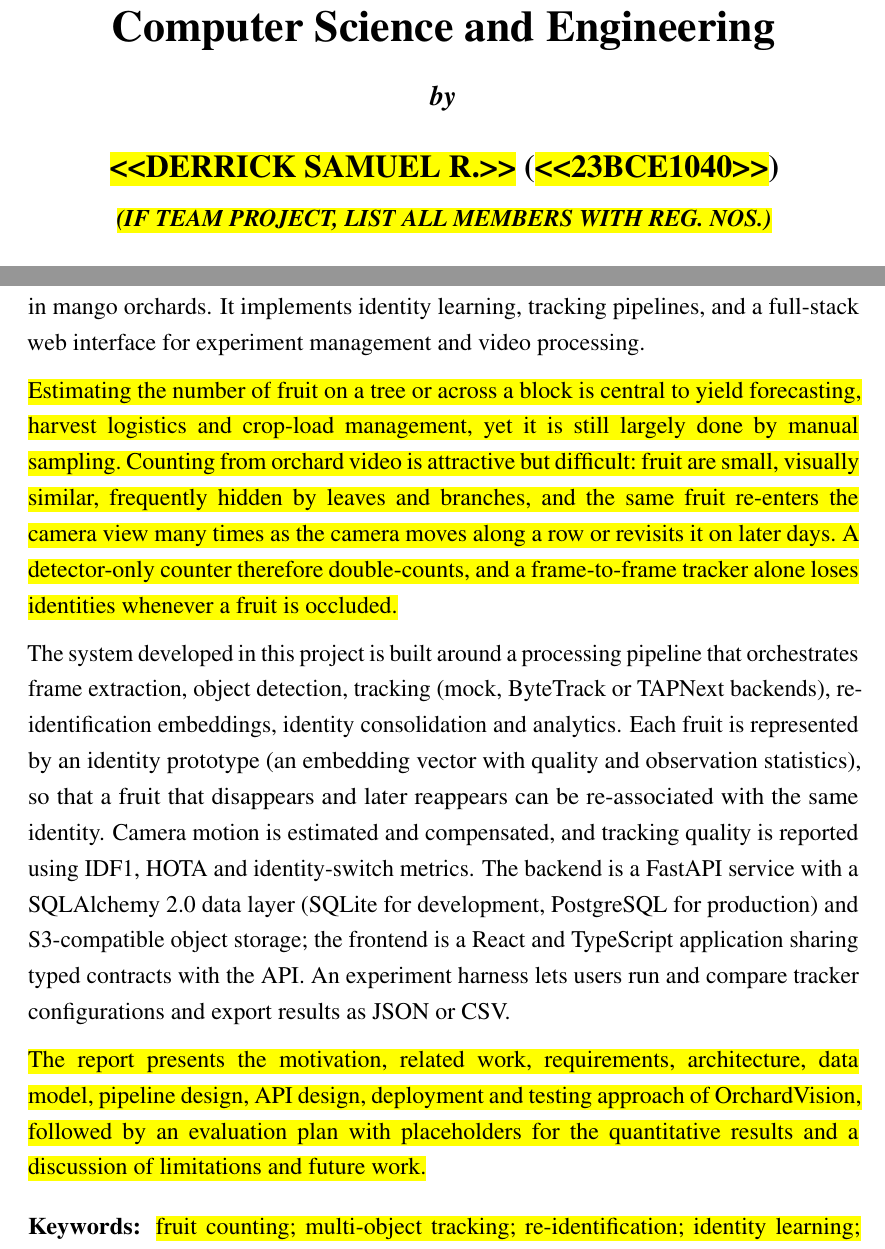
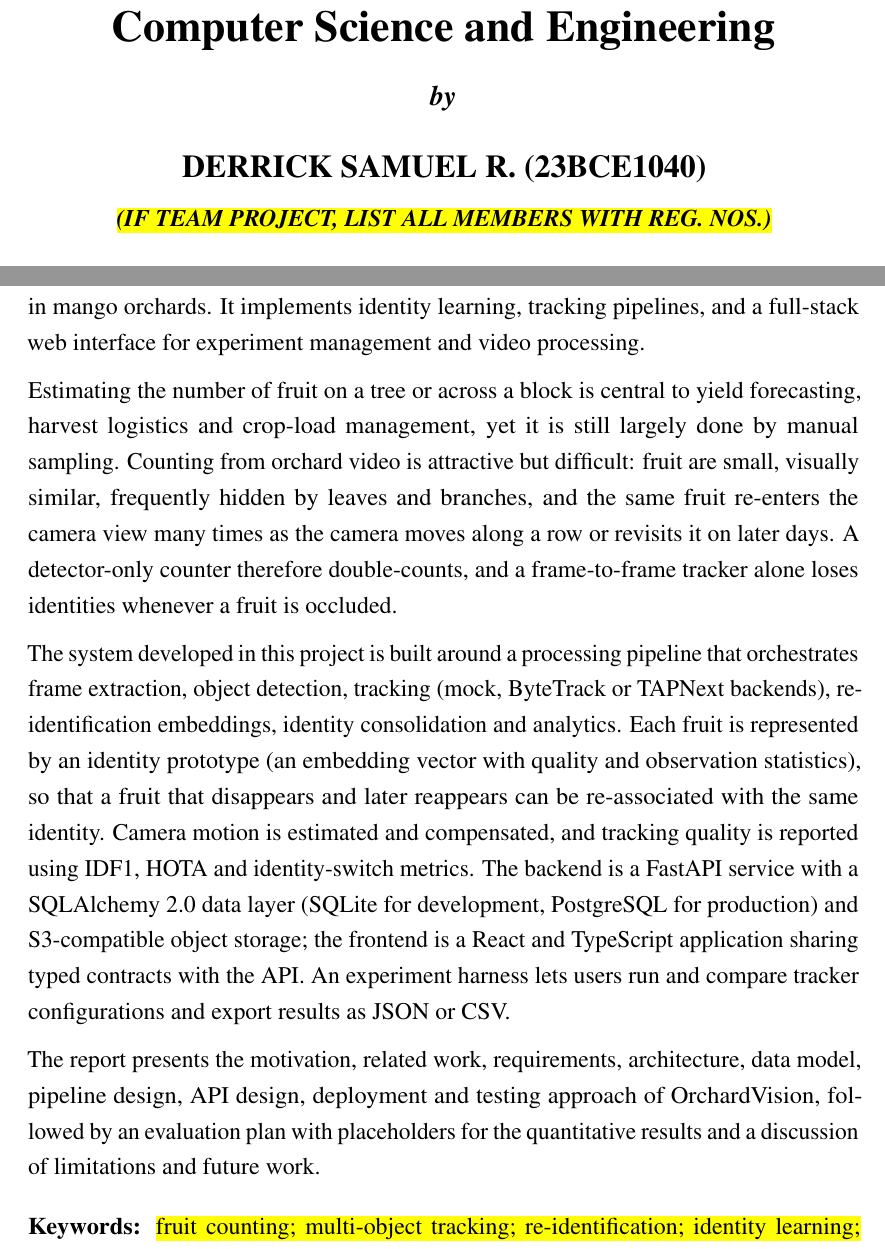
Before and after one commit to DerrickUnleashed/Mango, a LaTeX thesis (docs/main.tex): two parts of pages 1 and 5 of 60, joined at a grey line, cut so that both start at the same text. Compiled offline with pdfLaTeX.

Commit message:
chore: update docs/main.tex

```diff
--- a/docs/main.tex
+++ b/docs/main.tex
@@ -131,13 +131,13 @@
 
 % ---------- candidate / guide details (EDIT HERE) ----------
 \newcommand{\projtitle}{Video-Based Fruit Counting with Tracking to Eliminate Double-Counting}
-\newcommand{\candname}{\ph{\pp{DERRICK SAMUEL R.}}}
-\newcommand{\candreg}{\ph{\pp{23BCE1040}}}
-\newcommand{\guidename}{\ph{\pp{Guide Name}}}
-\newcommand{\guidedesig}{\ph{\pp{Designation}}}
-\newcommand{\hodname}{\ph{\pp{HOD NAME}}}
-\newcommand{\specname}{\ph{\pp{SPECIALIZATION NAME}}}
-\newcommand{\submitdate}{\add{November, 2026}}
+\newcommand{\candname}{DERRICK SAMUEL R.}
+\newcommand{\candreg}{23BCE1040}
+\newcommand{\guidename}{\pp{Guide Name}}
+\newcommand{\guidedesig}{\pp{Designation}}
+\newcommand{\hodname}{\pp{HOD NAME}}
+\newcommand{\specname}{\pp{SPECIALIZATION NAME}}
+\newcommand{\submitdate}{November, 2026}
 
 \begin{document}
 
@@ -243,11 +243,11 @@ Date:\\[18pt]
 \fronthead{ABSTRACT}
 OrchardVision is a computer vision system for long-term fruit tracking and counting in mango orchards. It implements identity learning, tracking pipelines, and a full-stack web interface for experiment management and video processing.
 
-\add{Estimating the number of fruit on a tree or across a block is central to yield forecasting, harvest logistics and crop-load management, yet it is still largely done by manual sampling. Counting from orchard video is attractive but difficult: fruit are small, visually similar, frequently hidden by leaves and branches, and the same fruit re-enters the camera view many times as the camera moves along a row or revisits it on later days. A detector-only counter therefore double-counts, and a frame-to-frame tracker alone loses identities whenever a fruit is occluded.}
+Estimating the number of fruit on a tree or across a block is central to yield forecasting, harvest logistics and crop-load management, yet it is still largely done by manual sampling. Counting from orchard video is attractive but difficult: fruit are small, visually similar, frequently hidden by leaves and branches, and the same fruit re-enters the camera view many times as the camera moves along a row or revisits it on later days. A detector-only counter therefore double-counts, and a frame-to-frame tracker alone loses identities whenever a fruit is occluded.
 
 The system developed in this project is built around a processing pipeline that orchestrates frame extraction, object detection, tracking (mock, ByteTrack or TAPNext backends), re-identification embeddings, identity consolidation and analytics. Each fruit is represented by an identity prototype (an embedding vector with quality and observation statistics), so that a fruit that disappears and later reappears can be re-associated with the same identity. Camera motion is estimated and compensated, and tracking quality is reported using IDF1, HOTA and identity-switch metrics. The backend is a FastAPI service with a SQLAlchemy~2.0 data layer (SQLite for development, PostgreSQL for production) and S3-compatible object storage; the frontend is a React and TypeScript application sharing typed contracts with the API. An experiment harness lets users run and compare tracker configurations and export results as JSON or CSV.
 
-\add{The report presents the motivation, related work, requirements, architecture, data model, pipeline design, API design, deployment and testing approach of OrchardVision, followed by an evaluation plan with placeholders for the quantitative results and a discussion of limitations and future work.}
+The report presents the motivation, related work, requirements, architecture, data model, pipeline design, API design, deployment and testing approach of OrchardVision, followed by an evaluation plan with placeholders for the quantitative results and a discussion of limitations and future work.
 
 \vspace{6pt}
 \noindent\textbf{Keywords:} \add{fruit counting; multi-object tracking; re-identification; identity learning; precision agriculture; mango orchard; FastAPI; React.}
```
